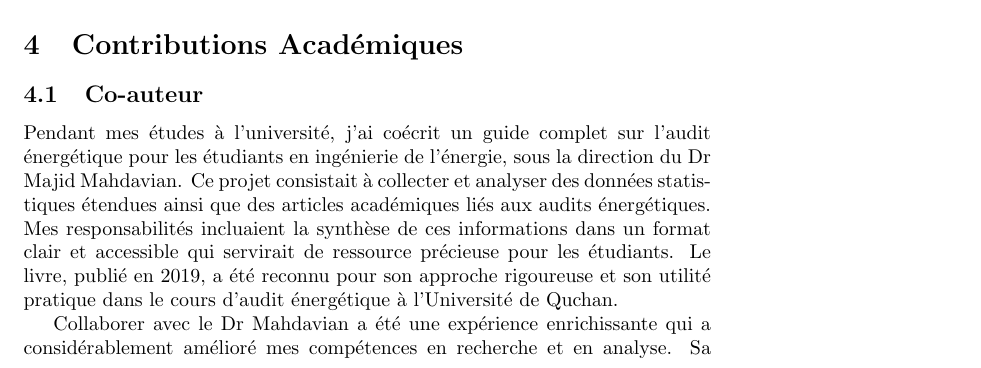
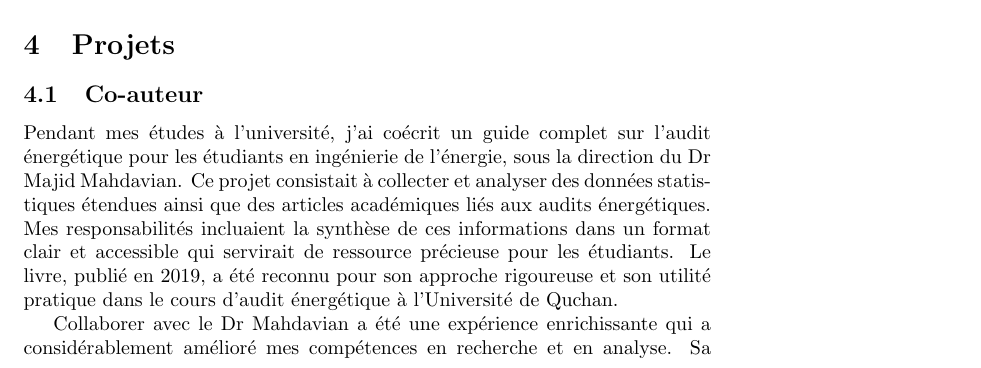
Before and after one commit to jafarizadeh/CV---lettre, a LaTeX document (Table of Contents (FR)/Table of Contents (FR).tex): part of page 17 of 35, cut at the place of the change. Compiled offline with pdfLaTeX.

Commit message:
Co-auteur

```diff
--- a/Table of Contents (FR)/Table of Contents (FR).tex
+++ b/Table of Contents (FR)/Table of Contents (FR).tex
@@ -186,7 +186,7 @@ Ce document est conçu pour être navigable et interactif, avec des liens cliqua
 % =============== Contributions Académiques ===============
 % =========================================================
 
-    \section{Contributions Académiques}
+    \section{Projets}
     % 4.1 Co-auteur
     \subsection{Co-auteur}
 
```
Also changed, not shown: Document/Academic Project/Scientific Articles/ACL.pdf (deleted), Document/Academic Project/Scientific Articles/HASH.pdf (deleted), Document/Academic Project/Scientific Articles/IP-Phone.pdf (deleted), Document/Projets/Co-author/19-12-2017 lettre de recommandation - Dr. Mahdavian.jpg (renamed from Document/Academic Project/Academic Contributions/Co-auteur/19-12-2017 lettre de recommandation - Dr. Mahdavian.jpg), Table of Contents (FR)/Table of Contents (FR).tex (2 more changed lines), 7 other files.
